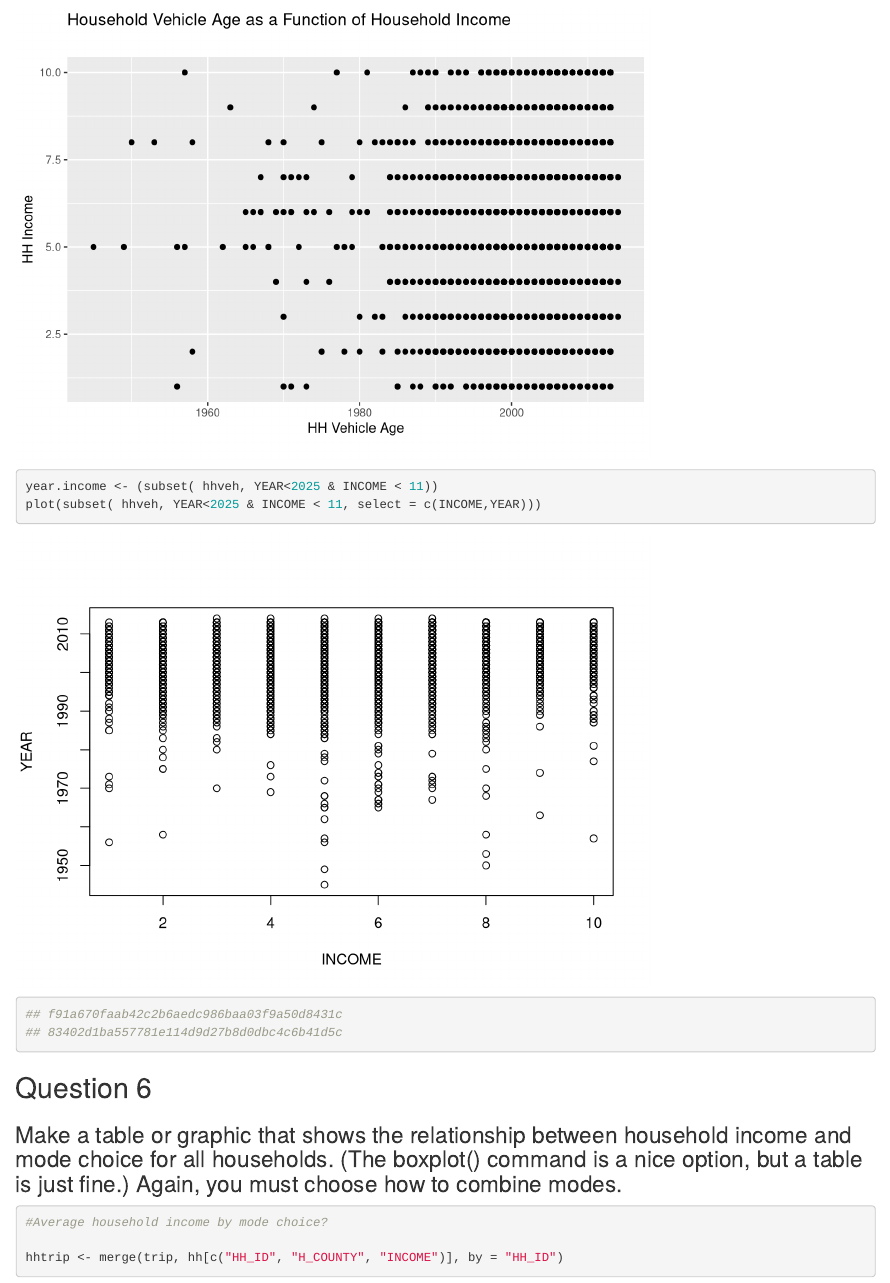
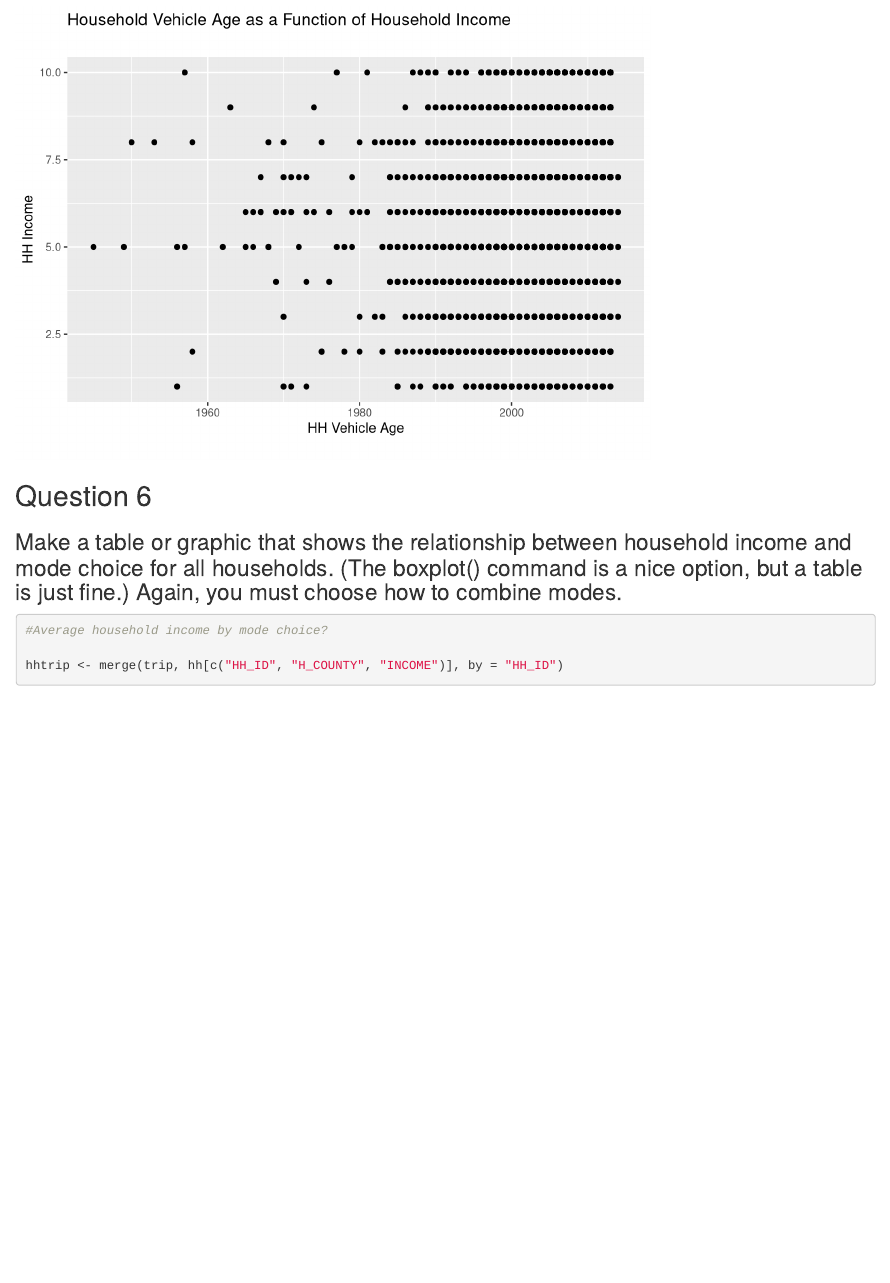
Before and after one commit to brookeva/HMWK-3, an R Markdown document (HMWK 3_Draft.Rmd): the page in a window 1100 px wide, from 2880 px down. Rendered offline with R 4.5, knitr and Pandoc, with nearby package versions; code that draws random numbers runs with fixed seeds of ours; some code elsewhere in the file could not run offline.

Commit message:
Update HMWK 3_Draft.Rmd
cleaning number 5

````diff
--- a/HMWK 3_Draft.Rmd
+++ b/HMWK 3_Draft.Rmd
@@ -106,11 +106,6 @@ ggplot(hhveh_fix)+
     x="HH Vehicle Age",
     y="HH Income")
 
-
-year.income <- (subset( hhveh, YEAR<2025 & INCOME < 11))
-plot(subset( hhveh, YEAR<2025 & INCOME < 11, select = c(INCOME,YEAR)))
-## f91a670faab42c2b6aedc986baa03f9a50d8431c
-## 83402d1ba557781e114d9d27b8d0dbc4c6b41d5c
 ```
 
 ## Question 6
````
